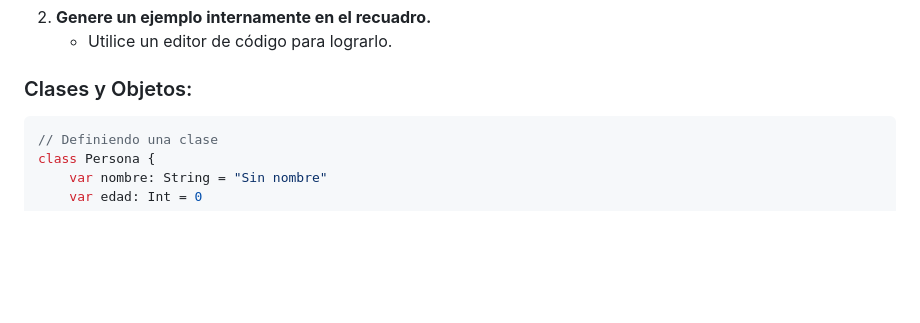
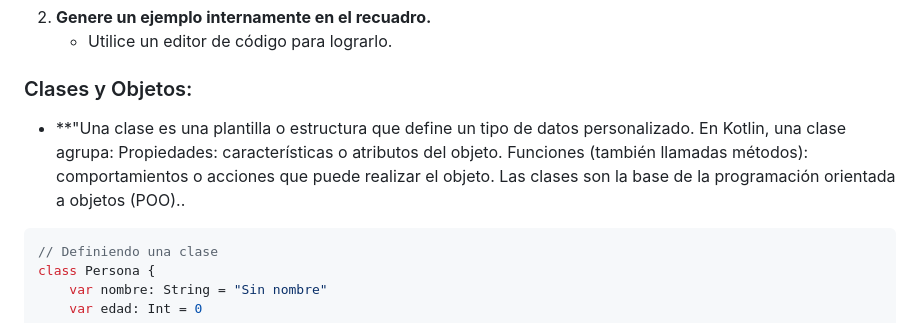
Before and after one commit to marlonpalacios777/Kotlin-Fichas, a Markdown page: tarjeta-10/README.md, the part around the change. Drawn GitHub-style; blank space fills up the shorter version.

````diff
--- a/tarjeta-10/README.md
+++ b/tarjeta-10/README.md
@@ -35,6 +35,12 @@ La POO se utiliza porque permite hacer código más organizado, reutilizable, ma
    - Utilice un editor de código para lograrlo.
 
 ### Clases y Objetos:
+* **"Una clase es una plantilla o estructura que define un tipo de datos personalizado. En
+Kotlin, una clase agrupa:
+Propiedades: características o atributos del objeto.
+Funciones (también llamadas métodos): comportamientos o acciones que
+puede realizar el objeto.
+Las clases son la base de la programación orientada a objetos (POO)..
 
 ```kotlin
 // Definiendo una clase
````
